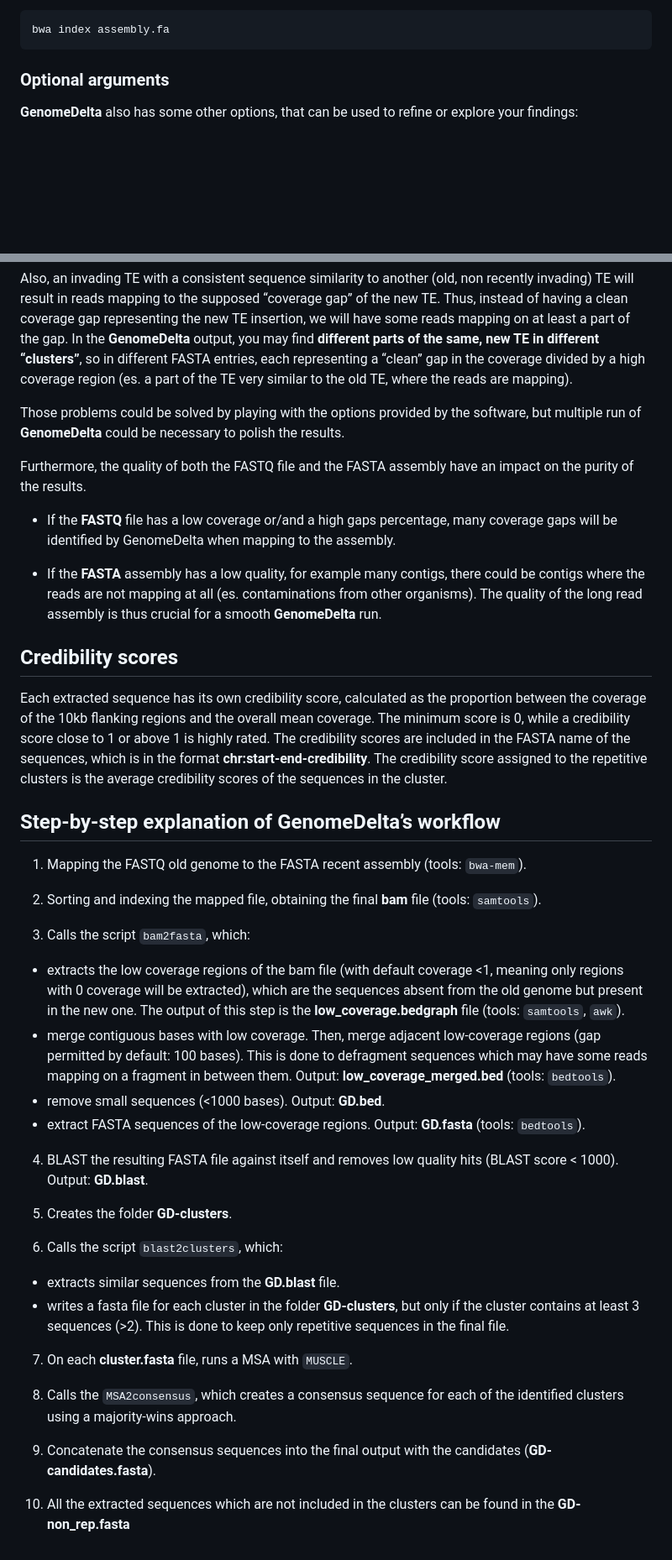
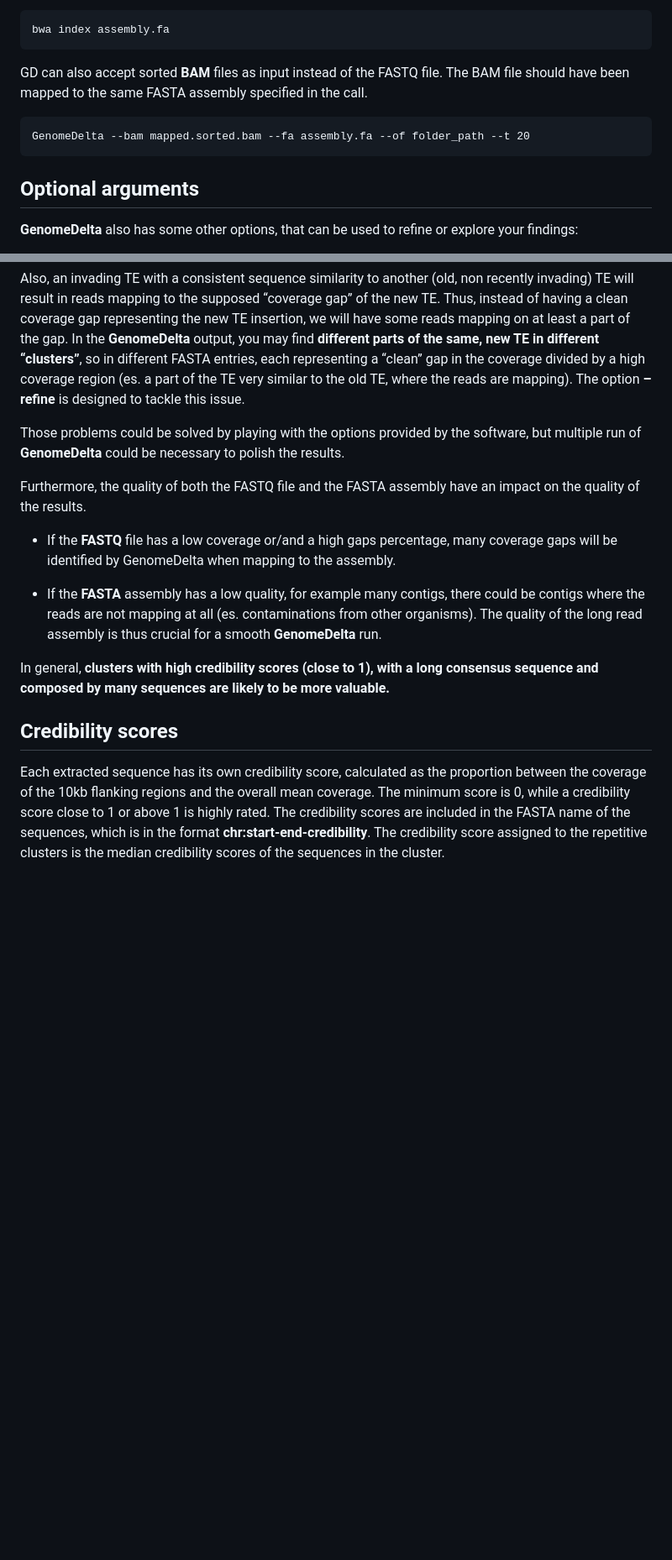
Before and after one commit to rpianezza/GenomeDelta, a Markdown page: README.md, 2 parts joined by grey strips. Shown at 84% size. Drawn GitHub-style; blank space fills up the shorter version.

```diff
--- a/README.md
+++ b/README.md
@@ -75,7 +78,13 @@ Remember to index the FASTA assembly before!
 
     bwa index assembly.fa
 
-### Optional arguments
+GD can also accept sorted **BAM** files as input instead of the FASTQ
+file. The BAM file should have been mapped to the same FASTA assembly
+specified in the call.
+
+    GenomeDelta --bam mapped.sorted.bam --fa assembly.fa --of folder_path --t 20
+
+## Optional arguments
 
 **GenomeDelta** also has some other options, that can be used to refine
 or explore your findings:
@@ -226,14 +238,15 @@ mapping on at least a part of the gap. In the **GenomeDelta** output,
 you may find **different parts of the same, new TE in different
 “clusters”**, so in different FASTA entries, each representing a “clean”
 gap in the coverage divided by a high coverage region (es. a part of the
-TE very similar to the old TE, where the reads are mapping).
+TE very similar to the old TE, where the reads are mapping). The option
+**–refine** is designed to tackle this issue.
 
 Those problems could be solved by playing with the options provided by
 the software, but multiple run of **GenomeDelta** could be necessary to
 polish the results.
 
 Furthermore, the quality of both the FASTQ file and the FASTA assembly
-have an impact on the purity of the results.
+have an impact on the quality of the results.
 
 - If the **FASTQ** file has a low coverage or/and a high gaps
   percentage, many coverage gaps will be identified by GenomeDelta when
@@ -244,6 +257,10 @@ have an impact on the purity of the results.
   contaminations from other organisms). The quality of the long read
   assembly is thus crucial for a smooth **GenomeDelta** run.
 
+In general, **clusters with high credibility scores (close to 1), with a
+long consensus sequence and composed by many sequences are likely to be
+more valuable.**
+
 ## Credibility scores
 
 Each extracted sequence has its own credibility score, calculated as the
@@ -252,52 +269,5 @@ overall mean coverage. The minimum score is 0, while a credibility score
 close to 1 or above 1 is highly rated. The credibility scores are
 included in the FASTA name of the sequences, which is in the format
 **chr:start-end-credibility**. The credibility score assigned to the
-repetitive clusters is the average credibility scores of the sequences
-in the cluster.
-
-## Step-by-step explanation of GenomeDelta’s workflow
-
-1)  Mapping the FASTQ old genome to the FASTA recent assembly (tools:
-    `bwa-mem`).
-
-2)  Sorting and indexing the mapped file, obtaining the final **bam**
-    file (tools: `samtools`).
-
-3)  Calls the script `bam2fasta`, which:
-
-- extracts the low coverage regions of the bam file (with default
-  coverage \<1, meaning only regions with 0 coverage will be extracted),
-  which are the sequences absent from the old genome but present in the
-  new one. The output of this step is the **low_coverage.bedgraph** file
-  (tools: `samtools`, `awk`).
-- merge contiguous bases with low coverage. Then, merge adjacent
-  low-coverage regions (gap permitted by default: 100 bases). This is
-  done to defragment sequences which may have some reads mapping on a
-  fragment in between them. Output: **low_coverage_merged.bed** (tools:
-  `bedtools`).
-- remove small sequences (\<1000 bases). Output: **GD.bed**.
-- extract FASTA sequences of the low-coverage regions. Output:
-  **GD.fasta** (tools: `bedtools`).
-
-4)  BLAST the resulting FASTA file against itself and removes low
-    quality hits (BLAST score \< 1000). Output: **GD.blast**.
-
-5)  Creates the folder **GD-clusters**.
-
-6)  Calls the script `blast2clusters`, which:
-
-- extracts similar sequences from the **GD.blast** file.
-- writes a fasta file for each cluster in the folder **GD-clusters**,
-  but only if the cluster contains at least 3 sequences (\>2). This is
-  done to keep only repetitive sequences in the final file.
-
-7)  On each **cluster.fasta** file, runs a MSA with `MUSCLE`.
-
-8)  Calls the `MSA2consensus`, which creates a consensus sequence for
-    each of the identified clusters using a majority-wins approach.
-
-9)  Concatenate the consensus sequences into the final output with the
-    candidates (**GD-candidates.fasta**).
-
-10) All the extracted sequences which are not included in the clusters
-    can be found in the **GD-non_rep.fasta**
+repetitive clusters is the median credibility scores of the sequences in
+the cluster.
```
Also changed, not shown: other parts of README.md (+77 -71 lines).
